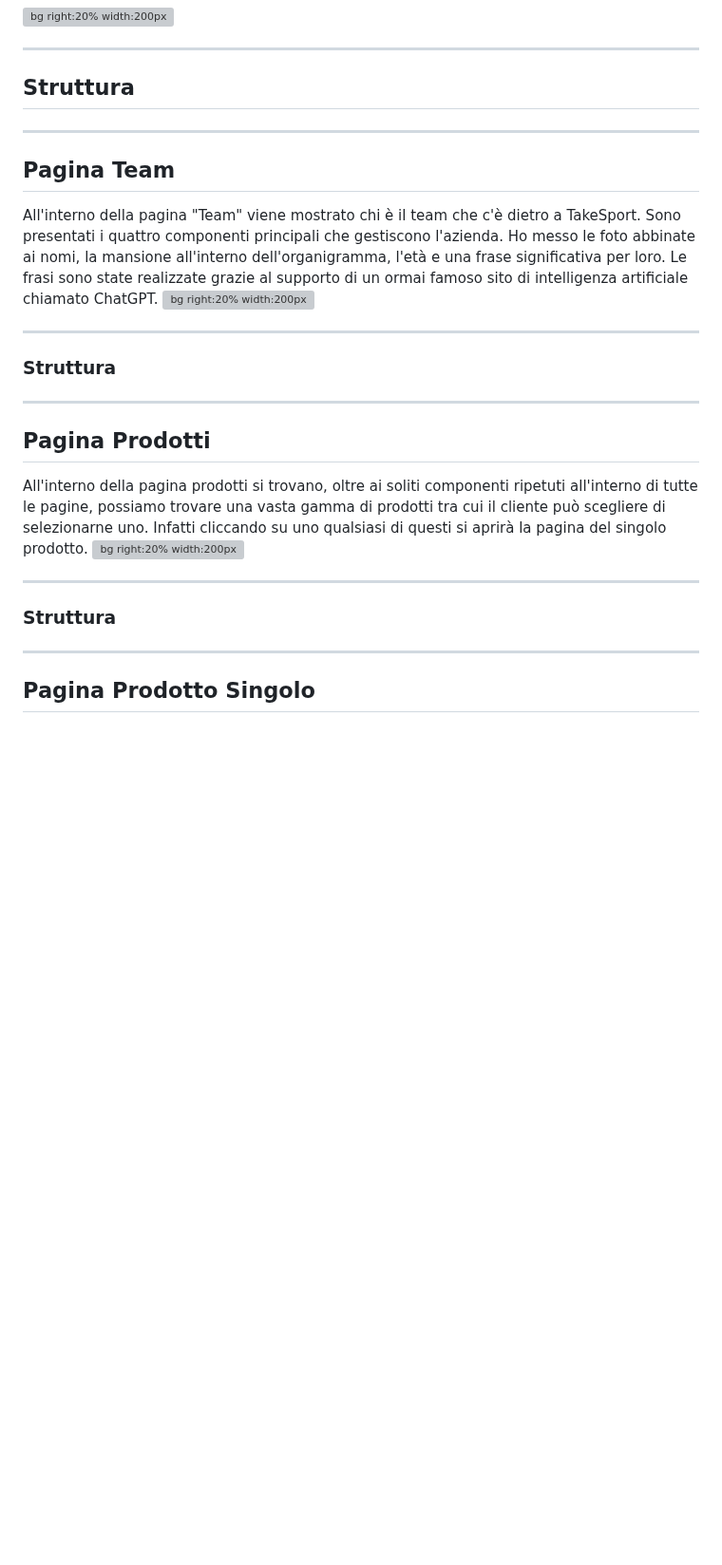
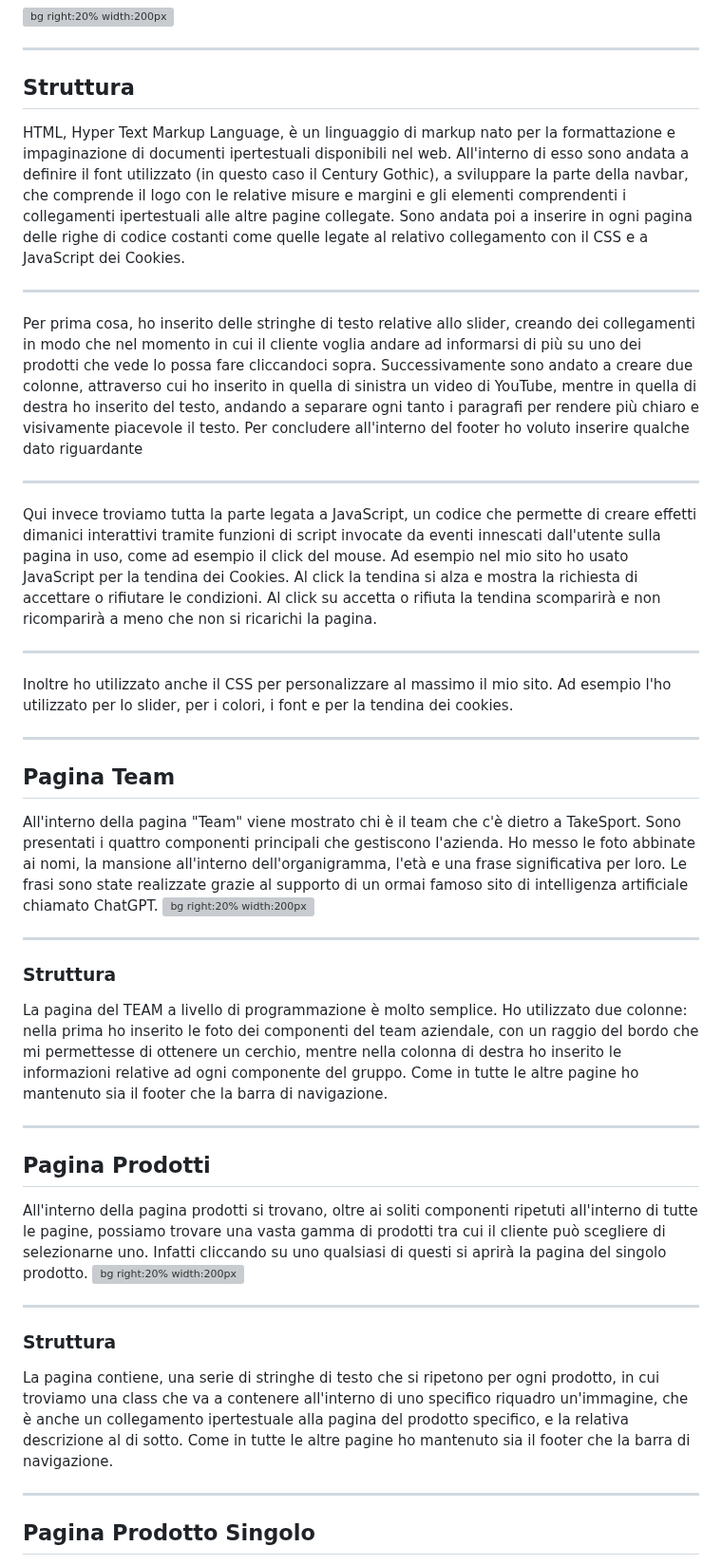
Before and after one commit to tosoelisa/progetto_ecommerce, a Markdown page: intro/slide.md, the part around one of its changes. Shown at 95% size. GitHub-like rendering; blank space fills up the shorter version; grey boxes are pictures that could not be loaded.

```diff
--- a/intro/slide.md
+++ b/intro/slide.md
@@ -64,6 +64,20 @@ Come prima pagina all'apertura del sito comparirà la pagina Home. In alto trovi
 ---
 
 ## Struttura
+HTML, Hyper Text Markup Language, è un linguaggio di markup nato per la formattazione e impaginazione di documenti ipertestuali disponibili nel web. All'interno di esso sono andata a definire il font utilizzato (in questo caso il Century Gothic), a sviluppare la parte della navbar, che comprende il logo con le relative misure e margini e gli elementi comprendenti i collegamenti ipertestuali alle altre pagine collegate. Sono andata poi a inserire in ogni pagina delle righe di codice costanti come quelle legate al relativo collegamento con il CSS e a JavaScript dei Cookies.
+
+---
+
+Per prima cosa, ho inserito delle stringhe di testo relative allo slider, creando dei collegamenti in modo che nel momento in cui il cliente voglia andare ad informarsi di più su uno dei prodotti che vede lo possa fare cliccandoci sopra. Successivamente sono andato a creare due colonne, attraverso cui ho inserito in quella di sinistra un video di YouTube, mentre in quella di destra ho inserito del testo, andando a separare ogni tanto i paragrafi per rendere più chiaro e visivamente piacevole il testo.
+Per concludere all'interno del footer ho voluto inserire qualche dato riguardante
+
+---
+
+Qui invece troviamo tutta la parte legata a JavaScript, un codice che permette di creare effetti dimanici interattivi tramite funzioni di script invocate da eventi innescati dall'utente sulla pagina in uso, come ad esempio il click del mouse. Ad esempio nel mio sito ho usato JavaScript per la tendina dei Cookies. Al click la tendina si alza e mostra la richiesta di accettare o rifiutare le condizioni. Al click su accetta o rifiuta la tendina scomparirà e non ricomparirà a meno che non si ricarichi la pagina.
+
+---
+
+Inoltre ho utilizzato anche il CSS per personalizzare al massimo il mio sito. Ad esempio l'ho utilizzato per lo slider, per i colori, i font e per la tendina dei cookies.
 
 ---
 
@@ -74,6 +88,8 @@ All'interno della pagina "Team" viene mostrato chi è il team che c'è dietro a
 ---
 
 ### Struttura
+La pagina del TEAM a livello di programmazione è molto semplice. Ho utilizzato due colonne: nella prima ho inserito le foto dei componenti del team aziendale, con un raggio del bordo che mi permettesse di ottenere un cerchio, mentre nella colonna di destra ho inserito le informazioni relative ad ogni componente del gruppo.
+Come in tutte le altre pagine ho mantenuto sia il footer che la barra di navigazione.
 
 ---
 
@@ -84,6 +100,9 @@ All'interno della pagina prodotti si trovano, oltre ai soliti componenti ripetut
 ---
 
 ### Struttura
+La pagina contiene, una serie di stringhe di testo che si ripetono per ogni prodotto, in cui troviamo una class che va a contenere all'interno di uno specifico riquadro un'immagine, che è anche un collegamento ipertestuale alla pagina del prodotto specifico, e la relativa descrizione al di sotto.
+Come in tutte le altre pagine ho mantenuto sia il footer che la barra di navigazione.
+
 
 ---
 
```
Also changed, not shown: other parts of intro/slide.md (+4 -0 lines).
